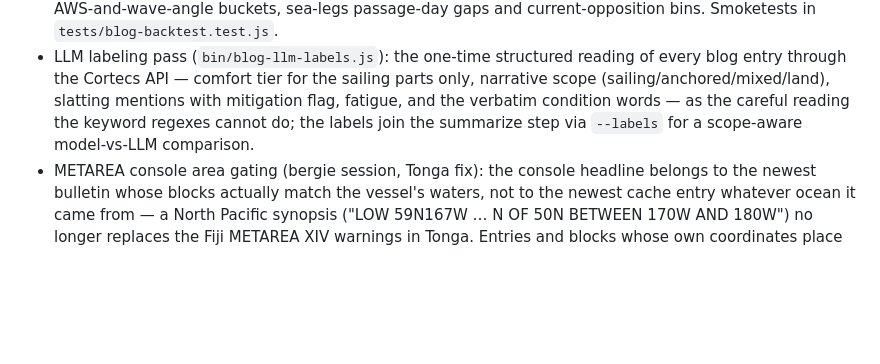
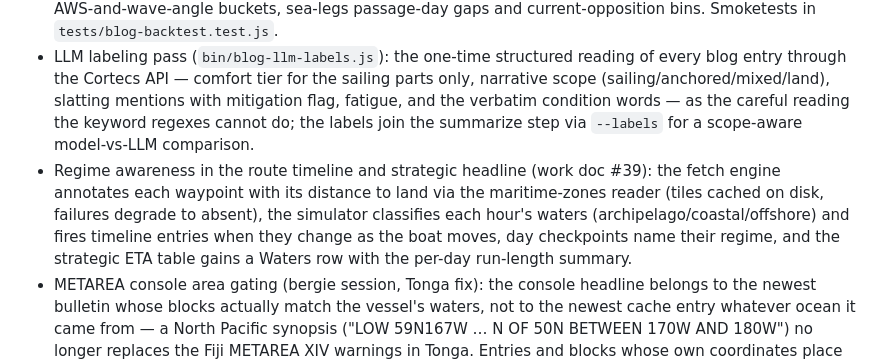
Before and after one commit to meri-imperiumi/signalk-passage-briefing, a Markdown page: CHANGELOG.md, the part around the change. Drawn GitHub-style; blank space fills up the shorter version.

Commit message:
Document the regime awareness in the changelog

```diff
--- a/CHANGELOG.md
+++ b/CHANGELOG.md
@@ -7,6 +7,7 @@
 ### Added
 - Blog backtest pilot (`bin/blog-backtest.js`): replays sailed days from the Lille Ø blog through the Sereno comfort model and sets the result against the crew's own words — the day window comes from consecutive blog `created` stamps, the crewed log entries (sail states, the crew's Douglas sea-state observations decoded from the logbook's Beaufort code) come from the logentries resource API, wind/speed/attitude/current/depth come from onboard history at the stored resolution, historical ERA5 waves and surface currents come from the Open-Meteo Marine archive at four track points (Pierson-Moskowitz wind-sea approximation as the labeled fallback), hours underway (hourly mean SOG ≥ 1.5 kn, overridable by sparse `navigation.state`) render per hour with archive-wave and PM tiers, the AWS/motion sub-tiers, measured attitude-reconstructed acceleration (steady hours only), and relative sea, current and land-lee angles, followed by day histograms, an inshore/offshore regime classification from sounding plus maritime-zones distance-to-land, and the quoted blog text. Summarize mode (`--summarize`) aggregates confusion matrices model-vs-narrative and model-vs-crew, the harshness-axis decomposition, slatting-by-AWS-and-wave-angle buckets, sea-legs passage-day gaps and current-opposition bins. Smoketests in `tests/blog-backtest.test.js`.
 - LLM labeling pass (`bin/blog-llm-labels.js`): the one-time structured reading of every blog entry through the Cortecs API — comfort tier for the sailing parts only, narrative scope (sailing/anchored/mixed/land), slatting mentions with mitigation flag, fatigue, and the verbatim condition words — as the careful reading the keyword regexes cannot do; the labels join the summarize step via `--labels` for a scope-aware model-vs-LLM comparison.
+- Regime awareness in the route timeline and strategic headline (work doc #39): the fetch engine annotates each waypoint with its distance to land via the maritime-zones reader (tiles cached on disk, failures degrade to absent), the simulator classifies each hour's waters (archipelago/coastal/offshore) and fires timeline entries when they change as the boat moves, day checkpoints name their regime, and the strategic ETA table gains a Waters row with the per-day run-length summary.
 - METAREA console area gating (bergie session, Tonga fix): the console headline belongs to the newest bulletin whose blocks actually match the vessel's waters, not to the newest cache entry whatever ocean it came from — a North Pacific synopsis ("LOW 59N167W … N OF 50N BETWEEN 170W AND 180W") no longer replaces the Fiji METAREA XIV warnings in Tonga. Entries and blocks whose own coordinates place them elsewhere are discarded even when severity keywords would have rescued unplaceable text; the standalone /api/bulletin route filters against the vessel position instead of an empty track; and the cardinal-bounds parser now accepts the NWS "N OF"/"S OF" abbreviations, so latitude bands no longer default pole-to-pole.
 - Polar day/night naming (work doc #40 session feedback, prompted by signalk-energy-predictor #6): the celestial night entries classify each span explicitly (`polarNight`/`midnightSun` via an hourly altitude scan — no event-based no-crossing branch), the sky line says "polar night" / "midnight sun" instead of staying silent, and the route timeline fires entries when the sun regime begins or ends as the boat sails. The moon's once-a-month missing crossings read as "up all night" / "down all night" instead of stamps borrowed from a neighbouring night (the confusing new-moon numbers), and the night anchor falls back to civil dusk where nautical dusk does not exist.
 - Sea-legs passage counter (work doc #40, informational): the plugin derives a restart-safe passage start by scanning the History API's navigation.state backward for the last stopped-to-underway transition (a stopgap behind a swappable seam until Signal K's trips resource lands), serves it on GET /api/sea-legs, and the route timeline gains neutral "Day N at sea" checkpoints on each passage day. No threshold math: the 470-day backtest found no support for exposure-based comfort easing — the crew-facing context stands on its own.
```
